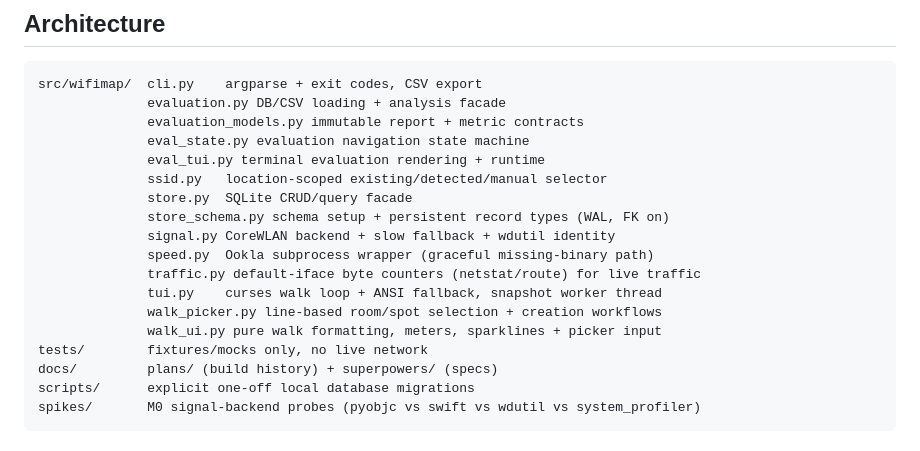
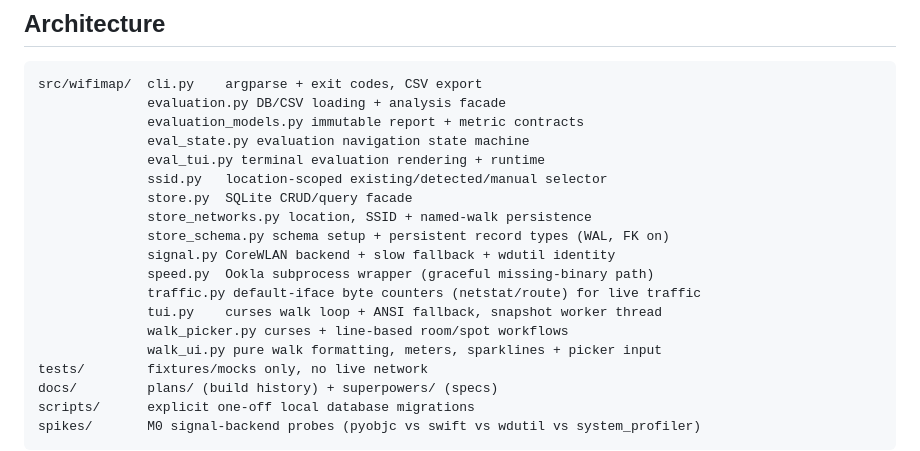
Before and after one commit to inframanufaktur/wifi-map, a Markdown page: README.md, the part around the change. GitHub-like rendering.

Commit message:
docs(architecture-map): update extracted modules

```diff
--- a/README.md
+++ b/README.md
@@ -236,12 +236,13 @@ src/wifimap/  cli.py    argparse + exit codes, CSV export
               eval_tui.py terminal evaluation rendering + runtime
               ssid.py   location-scoped existing/detected/manual selector
               store.py  SQLite CRUD/query facade
+              store_networks.py location, SSID + named-walk persistence
               store_schema.py schema setup + persistent record types (WAL, FK on)
               signal.py CoreWLAN backend + slow fallback + wdutil identity
               speed.py  Ookla subprocess wrapper (graceful missing-binary path)
               traffic.py default-iface byte counters (netstat/route) for live traffic
               tui.py    curses walk loop + ANSI fallback, snapshot worker thread
-              walk_picker.py line-based room/spot selection + creation workflows
+              walk_picker.py curses + line-based room/spot workflows
               walk_ui.py pure walk formatting, meters, sparklines + picker input
 tests/        fixtures/mocks only, no live network
 docs/         plans/ (build history) + superpowers/ (specs)
```
